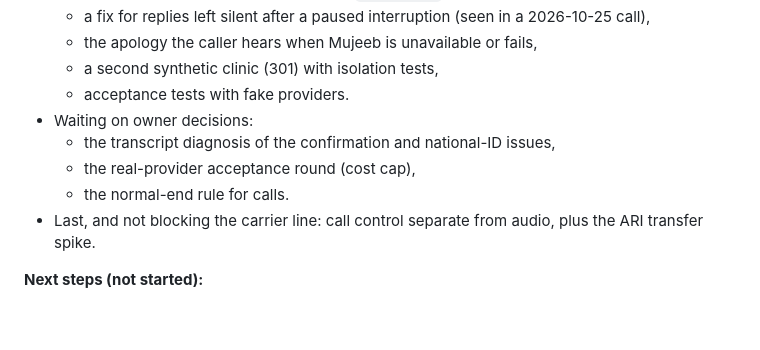
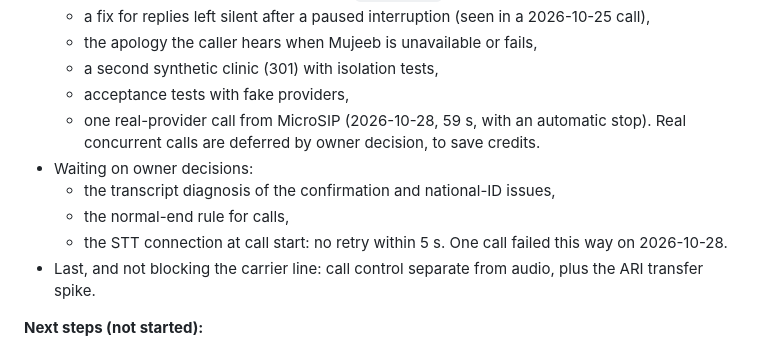
Before and after one commit to Hamza-Eyad/Mujeb-MVP, a Markdown page: docs/ROADMAP.md, the part around the change. Rendered like a GitHub page; blank space fills up the shorter version.

Commit message:
docs: one real-provider lab call (2026-10-28) with usage, guard and the STT connect finding

```diff
--- a/docs/ROADMAP.md
+++ b/docs/ROADMAP.md
@@ -117,11 +117,12 @@ Deliverables:
   - a fix for replies left silent after a paused interruption (seen in a 2026-10-25 call),
   - the apology the caller hears when Mujeeb is unavailable or fails,
   - a second synthetic clinic (301) with isolation tests,
-  - acceptance tests with fake providers.
+  - acceptance tests with fake providers,
+  - one real-provider call from MicroSIP (2026-10-28, 59 s, with an automatic stop). Real concurrent calls are deferred by owner decision, to save credits.
 - Waiting on owner decisions:
   - the transcript diagnosis of the confirmation and national-ID issues,
-  - the real-provider acceptance round (cost cap),
-  - the normal-end rule for calls.
+  - the normal-end rule for calls,
+  - the STT connection at call start: no retry within 5 s. One call failed this way on 2026-10-28.
 - Last, and not blocking the carrier line: call control separate from audio, plus the ARI transfer spike.
 
 **Next steps (not started):**
```
Also changed, not shown: plans/2026-10-28-phase-4-step-2-lab.md (+70 -24 lines).
